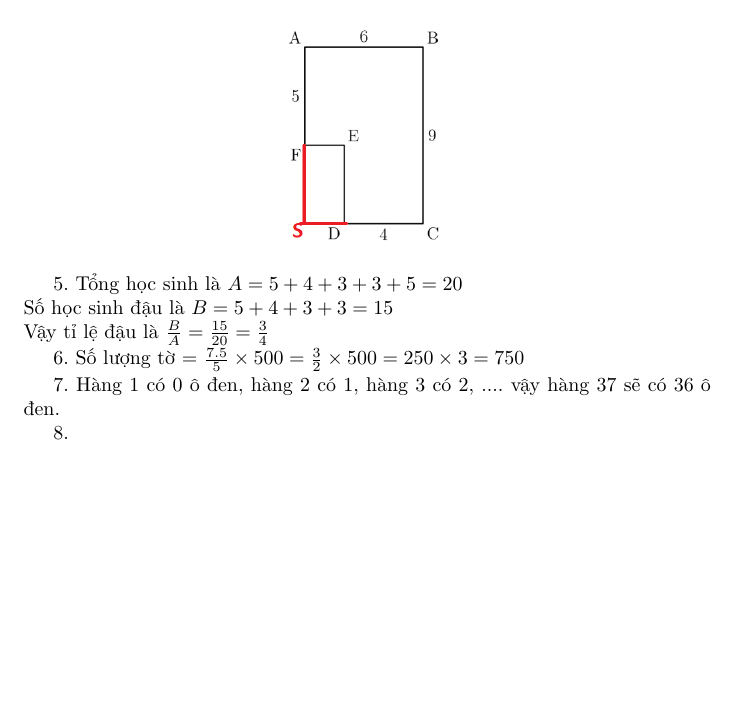
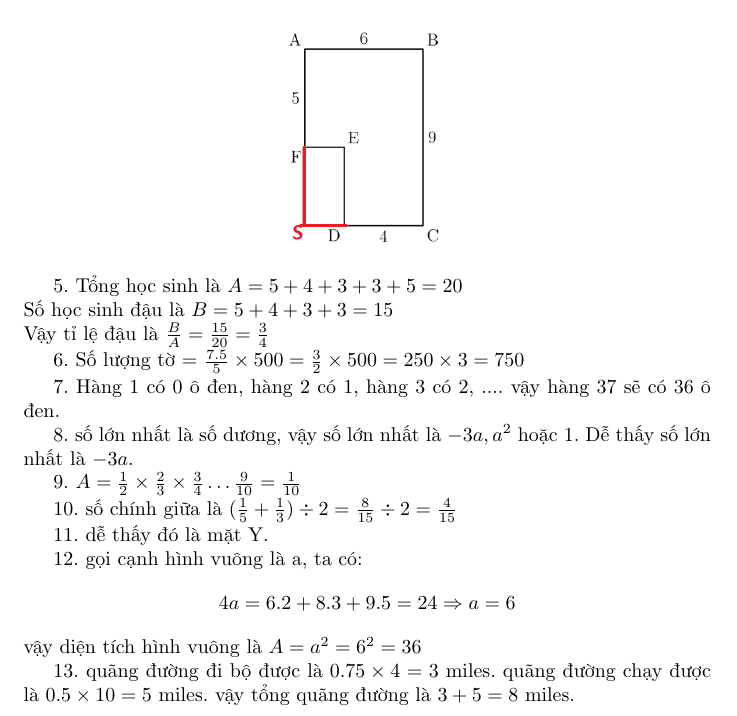
Before and after one commit to hoainam1593/Math, a LaTeX document (AJHSME/1985 AJHSME/solutions.tex): part of the page, cut so that both start at the same text, the shorter picture padded with empty space. Compiled offline with pdfLaTeX.

Commit message:
no message

```diff
--- a/AJHSME/1985 AJHSME/solutions.tex
+++ b/AJHSME/1985 AJHSME/solutions.tex
@@ -28,7 +28,21 @@ Vậy tỉ lệ đậu là $\frac{B}{A}=\frac{15}{20}=\frac{3}{4}$
 
 7. Hàng 1 có 0 ô đen, hàng 2 có 1, hàng 3 có 2, .... vậy hàng 37 sẽ có 36 ô đen.
 
-8.
+8. số lớn nhất là số dương, vậy số lớn nhất là $-3a, a^2$ hoặc 1. Dễ thấy số lớn nhất là $-3a$.
 
+9. $A=\frac{1}{2}\times \frac{2}{3}\times \frac{3}{4}\dots \frac{9}{10}=\frac{1}{10}$
+
+10. số chính giữa là $( \frac{1}{5}+\frac{1}{3}) \div 2=\frac{8}{15}\div 2=\frac{4}{15}$
+
+11. dễ thấy đó là mặt Y.
+
+12. gọi cạnh hình vuông là a, ta có:
+\[
+4a=6.2+8.3+9.5=24 \Rightarrow a=6
+\]
+vậy diện tích hình vuông là $A=a^2=6^2=36$
+
+13. quãng đường đi bộ được là $0.75\times 4=3$ miles. quãng đường chạy được là $0.5\times 10=5$ miles.
+vậy tổng quãng đường là $3+5=8$ miles.
 
 \end{document}
```
Also changed, not shown: AJHSME/1985 AJHSME/solutions.pdf.
